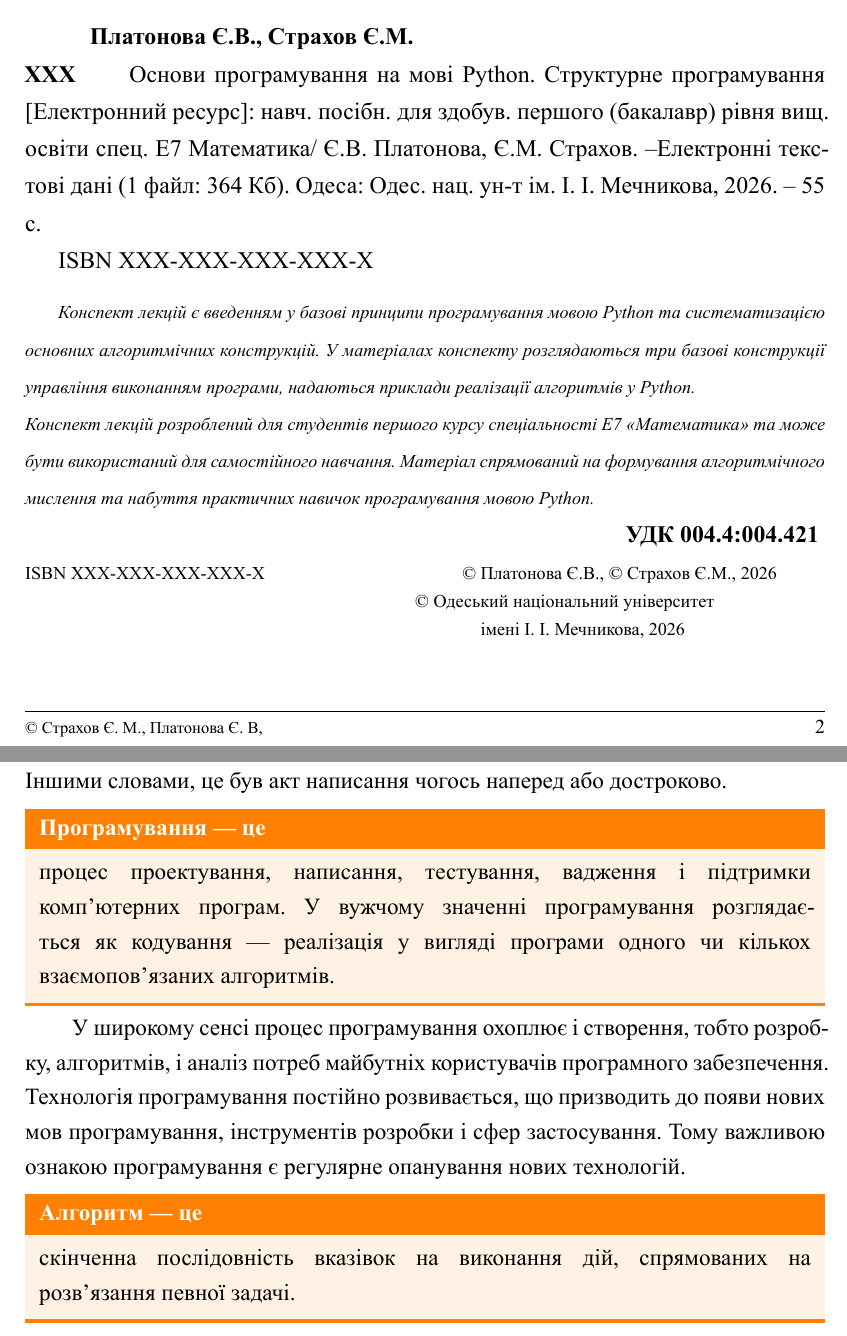
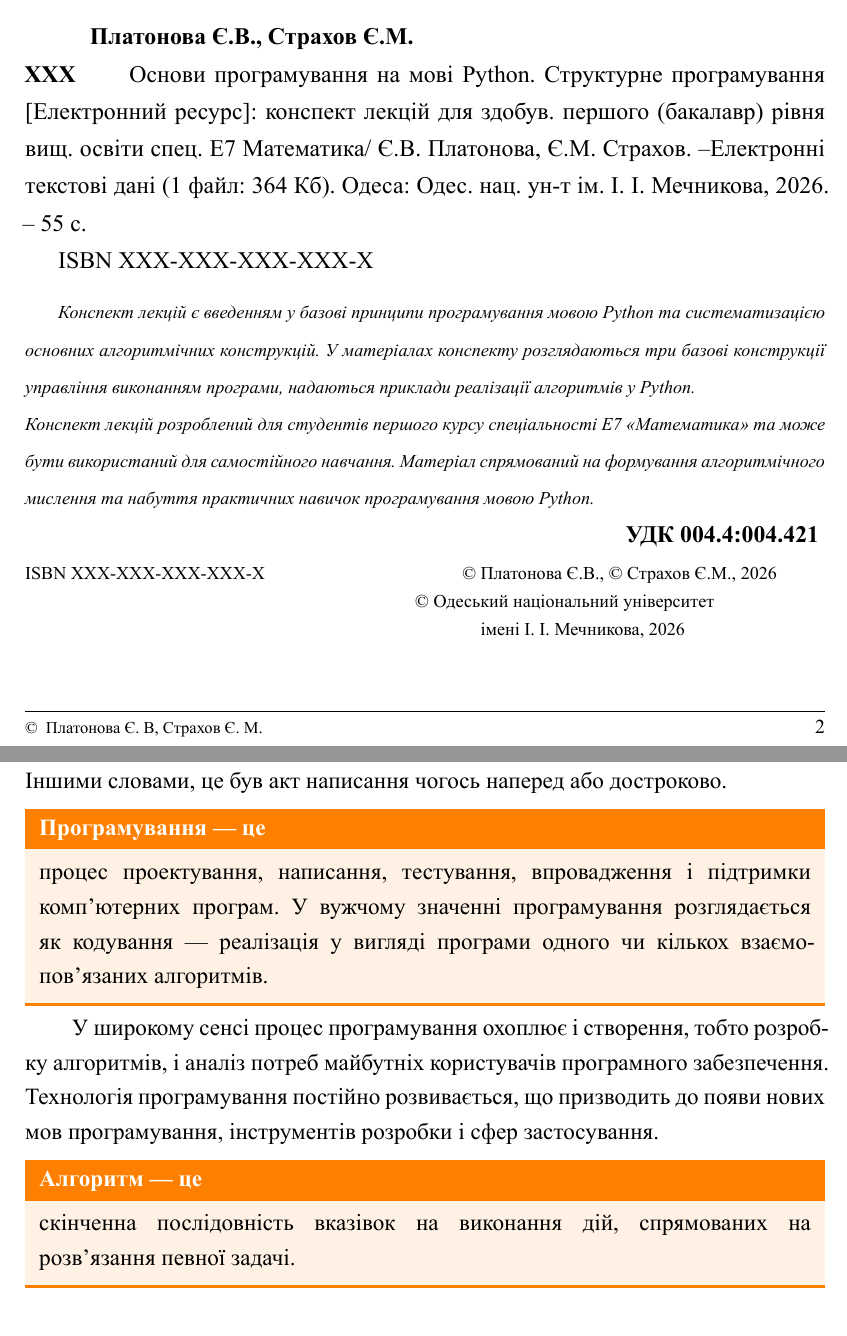
Before and after one commit to JanePlatonova/Python_tex_part1, a LaTeX document (main.tex, which reads chap1.tex, titul12.tex): two parts of pages 2 and 6 of 55, joined at a grey line, cut so that both start at the same text. The pictures show the PDF file main.pdf that the author committed with the source.

Commit message:
mistakes

```diff
--- a/chap1.tex
+++ b/chap1.tex
@@ -13,10 +13,10 @@
 Слово «програма» походить від грецьких слів «pro» (перед) і «graphein» (писати). Іншими словами, це був акт написання чогось наперед або достроково.
 
 \begin{defn}{Програмування — це}
-	процес проектування, написання, тестування, вадження і підтримки комп’ютерних програм. У вужчому значенні програмування розглядається як кодування — реалізація у вигляді програми одного чи кількох взаємопов’язаних алгоритмів.
+	процес проектування, написання, тестування, впровадження і підтримки комп’ютерних програм. У вужчому значенні програмування розглядається як кодування — реалізація у вигляді програми одного чи кількох взаємопов’язаних алгоритмів.
 \end{defn}
 
-У широкому сенсі процес програмування охоплює і створення, тобто розробку, алгоритмів, і аналіз потреб майбутніх користувачів програмного забезпечення. Технологія програмування постійно розвивається, що призводить до появи нових мов програмування, інструментів розробки і сфер застосування. Тому важливою ознакою програмування є регулярне опанування нових технологій.
+У широкому сенсі процес програмування охоплює і створення, тобто розробку алгоритмів, і аналіз потреб майбутніх користувачів програмного забезпечення. Технологія програмування постійно розвивається, що призводить до появи нових мов програмування, інструментів розробки і сфер застосування.
 
 \begin{defn}{Алгоритм — це}
 	скінченна послідовність вказівок на виконання дій, спрямованих на розв'язання певної задачі.
--- a/titul12.tex
+++ b/titul12.tex
@@ -122,7 +122,7 @@
 \medskip
 
 \hspace{1.25cm} \raggedright \textbf{Платонова Є.В., Страхов Є.М.}\\
-\textbf{XXX} \hspace{0.25cm}\justifying \indent Основи програмування на мові Python. Структурне програмування [Електронний ресурс]: навч. посібн. для здобув. першого (бакалавр) рівня вищ. освіти спец. E7 Математика/ Є.В. Платонова, Є.М. Страхов. --Електронні текстові дані (1 файл: 364 Кб). Одеса: Одес. нац. ун-т ім. І. І. Мечникова, 2026. -- 55 с.
+\textbf{XXX} \hspace{0.25cm}\justifying \indent Основи програмування на мові Python. Структурне програмування [Електронний ресурс]: конспект лекцій для здобув. першого (бакалавр) рівня вищ. освіти спец. E7 Математика/ Є.В. Платонова, Є.М. Страхов. --Електронні текстові дані (1 файл: 364 Кб). Одеса: Одес. нац. ун-т ім. І. І. Мечникова, 2026. -- 55 с.
 
 ISBN   XXX-XXX-XXX-XXX-X
 
```
Also changed, not shown: chap2.tex (+3 -3 lines), main.tex (+1 -1 lines), main.pdf, chap1.tex (2 more changed lines), 1 other file.
